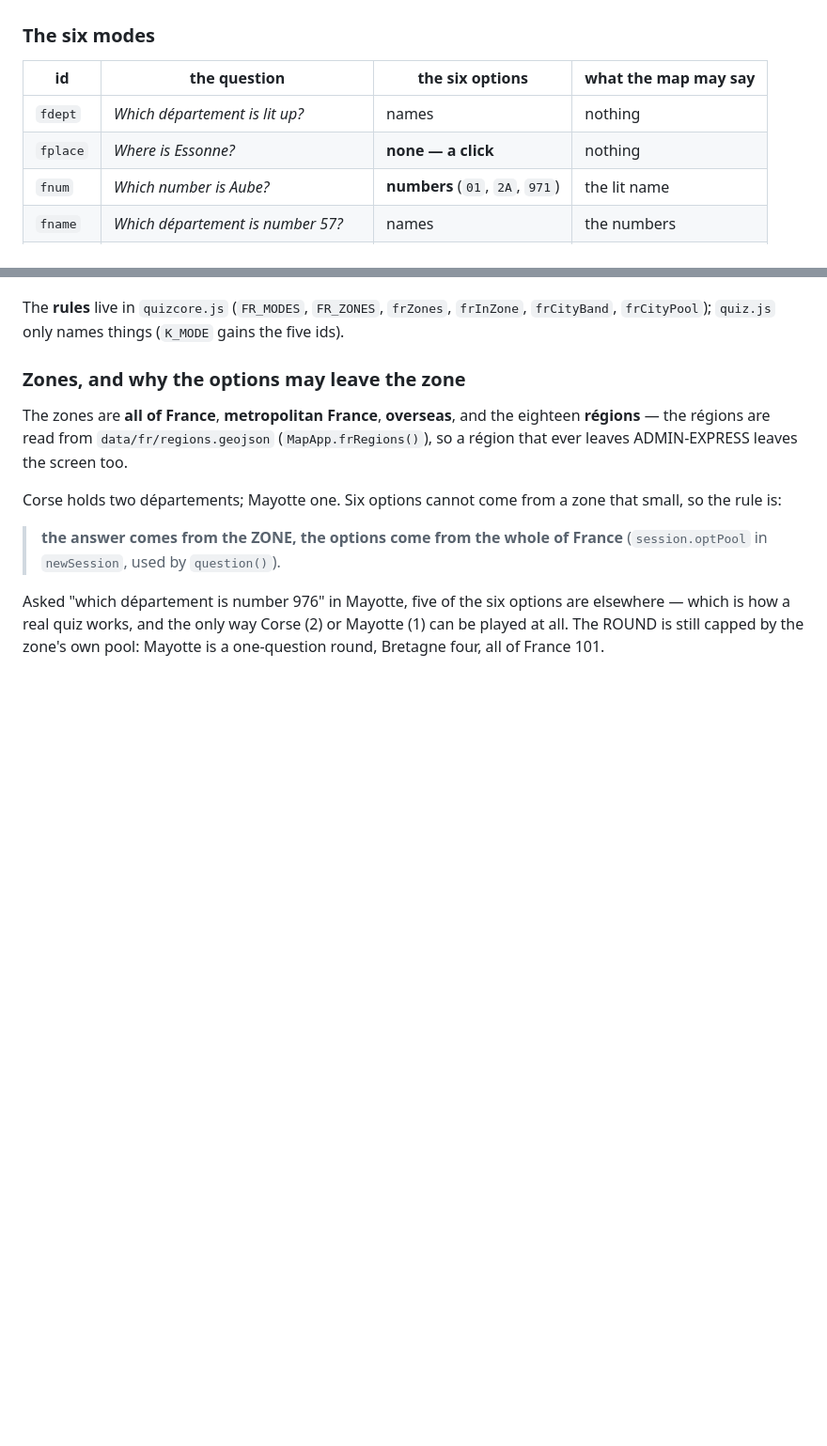
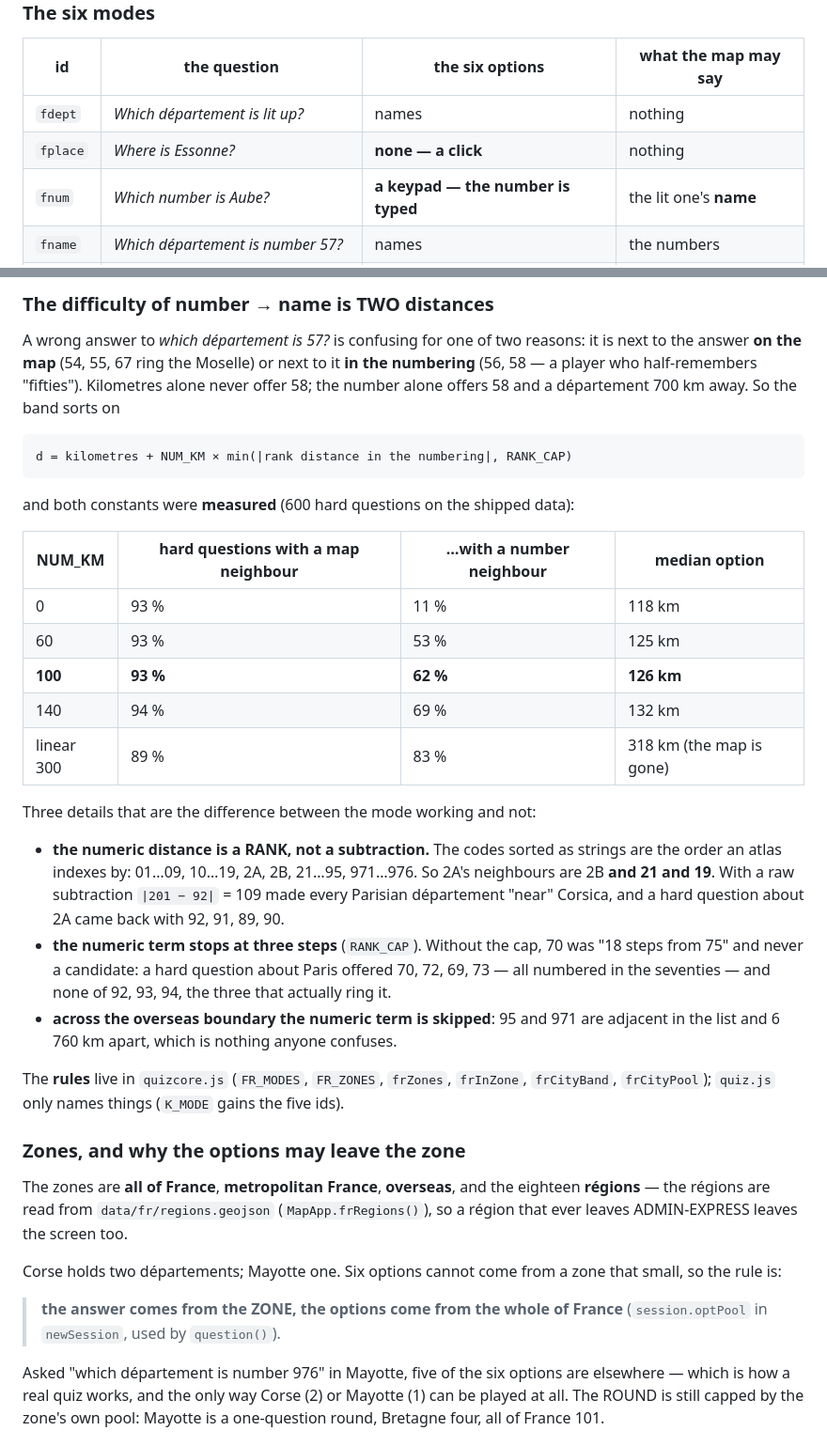
Before and after one commit to syllebra/KwizzyGeo, a Markdown page: README.md, 2 parts joined by grey strips. Shown at 94% size. Rendered like a GitHub page; blank space fills up the shorter version.

```diff
--- a/README.md
+++ b/README.md
@@ -927,7 +927,7 @@ exactly what the card used to print. The two-word names are their own i18n keys
 |---|---|---|---|
 | `fdept` | *Which département is lit up?* | names | nothing |
 | `fplace` | *Where is Essonne?* | **none — a click** | nothing |
-| `fnum` | *Which number is Aube?* | **numbers** (`01`, `2A`, `971`) | the lit name |
+| `fnum` | *Which number is Aube?* | **a keypad — the number is typed** | the lit one's **name** |
 | `fname` | *Which département is number 57?* | names | the numbers |
 | `fpref` | *Which préfecture of Alpes-Maritimes?* | the towns | both |
 | `floc` | *Where is Plérin?* | — a marker — | the numbers |
@@ -951,3 +1001,33 @@ keep their usual meaning.
+### The difficulty of number → name is TWO distances
+
+A wrong answer to *which département is 57?* is confusing for one of two reasons: it is next
+to the answer **on the map** (54, 55, 67 ring the Moselle) or next to it **in the numbering**
+(56, 58 — a player who half-remembers "fifties"). Kilometres alone never offer 58; the number
+alone offers 58 and a département 700 km away. So the band sorts on
+
+    d = kilometres + NUM_KM × min(|rank distance in the numbering|, RANK_CAP)
+
+and both constants were **measured** (600 hard questions on the shipped data):
+
+| NUM_KM | hard questions with a map neighbour | …with a number neighbour | median option |
+|---|---|---|---|
+| 0 | 93 % | 11 % | 118 km |
+| 60 | 93 % | 53 % | 125 km |
+| **100** | **93 %** | **62 %** | **126 km** |
+| 140 | 94 % | 69 % | 132 km |
+| linear 300 | 89 % | 83 % | 318 km (the map is gone) |
+
+Three details that are the difference between the mode working and not:
+
+* **the numeric distance is a RANK, not a subtraction.** The codes sorted as strings are the
+  order an atlas indexes by: 01…09, 10…19, 2A, 2B, 21…95, 971…976. So 2A's neighbours are 2B
+  **and 21 and 19**. With a raw subtraction `|201 − 92|` = 109 made every Parisian
+  département "near" Corsica, and a hard question about 2A came back with 92, 91, 89, 90.
+* **the numeric term stops at three steps** (`RANK_CAP`). Without the cap, 70 was "18 steps
+  from 75" and never a candidate: a hard question about Paris offered 70, 72, 69, 73 — all
+  numbered in the seventies — and none of 92, 93, 94, the three that actually ring it.
+* **across the overseas boundary the numeric term is skipped**: 95 and 971 are adjacent in
+  the list and 6 760 km apart, which is nothing anyone confuses.
 
 The **rules** live in `quizcore.js` (`FR_MODES`, `FR_ZONES`, `frZones`, `frInZone`,
 `frCityBand`, `frCityPool`); `quiz.js` only names things (`K_MODE` gains the five ids).
```
Also changed, not shown: other parts of README.md (+66 -17 lines), docs/screens/fr-marks-desktop.jpg (added), docs/screens/fr-modes-desktop.jpg, docs/screens/fr-modes-phone.jpg, docs/screens/fr-pad-phone.jpg (added), docs/screens/fr-reset-desktop.jpg (added), 8 other files.
